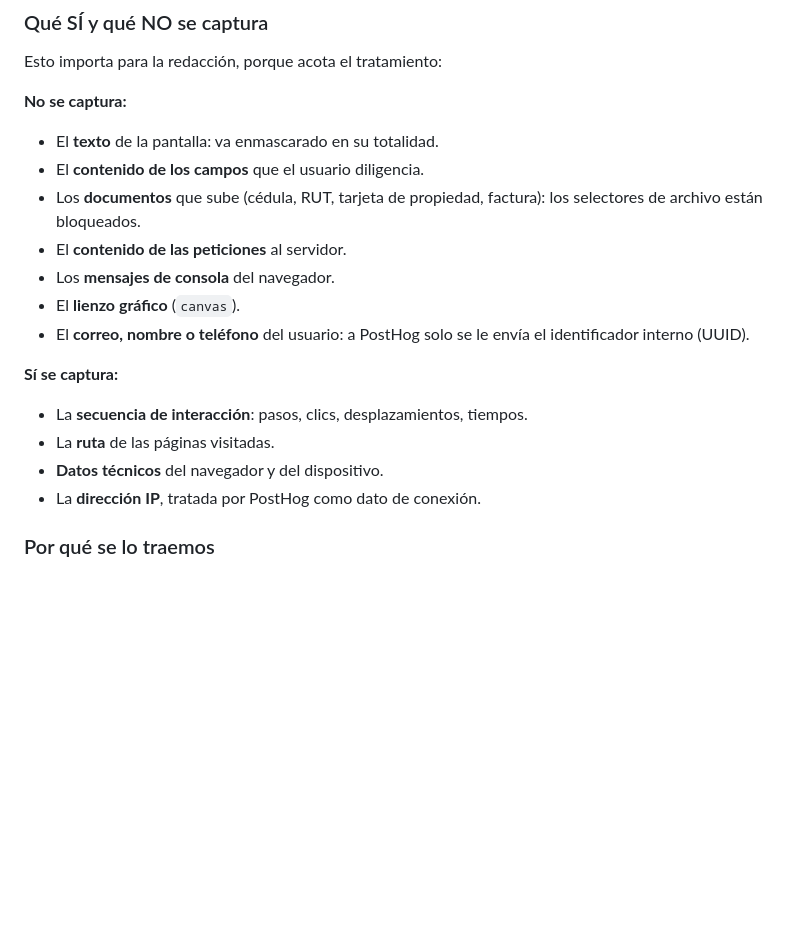
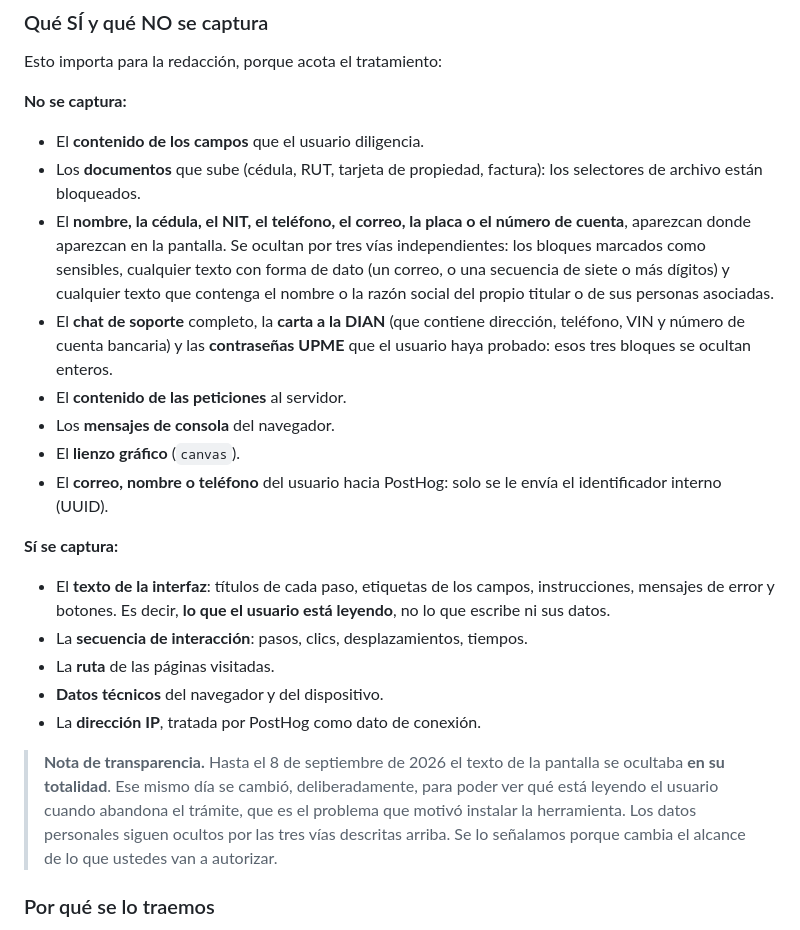
Before and after one commit to contact514/certiveh-landing-page, a Markdown page: docs/requerimiento-cambios-legales-sep2026.md, the part around the change. GitHub-like rendering; blank space fills up the shorter version.

Commit message:
El requerimiento describe el enmascarado de AHORA, no el de esta manana
El punto A.1 se escribio con el texto de la pantalla tapado por completo. Horas
despues se destapo —decision de producto: con todo tapado no se podia ver que esta
leyendo el cliente— y el documento se quedo describiendo un alcance que ya no era.

Mandarlo asi habria hecho que la abogada aprobara una cosa y estuviera corriendo otra,
que es peor que no mandarlo. Ahora dice lo que se captura hoy, enumera las tres vias
por las que el dato sigue oculto, y lleva una nota de transparencia que le senala el
cambio en vez de esconderlo en la lista.

Co-Authored-By: Claude Opus 5 (1M context) <noreply@anthropic.com>
Claude-Session: https://claude.ai/code/session_011yGJk37F2sXzivUH3JU1gb

```diff
--- a/docs/requerimiento-cambios-legales-sep2026.md
+++ b/docs/requerimiento-cambios-legales-sep2026.md
@@ -36,20 +36,24 @@ Esto importa para la redacción, porque acota el tratamiento:
 
 **No se captura:**
 
-- El **texto** de la pantalla: va enmascarado en su totalidad.
 - El **contenido de los campos** que el usuario diligencia.
 - Los **documentos** que sube (cédula, RUT, tarjeta de propiedad, factura): los selectores de archivo están bloqueados.
+- El **nombre, la cédula, el NIT, el teléfono, el correo, la placa o el número de cuenta**, aparezcan donde aparezcan en la pantalla. Se ocultan por tres vías independientes: los bloques marcados como sensibles, cualquier texto con forma de dato (un correo, o una secuencia de siete o más dígitos) y cualquier texto que contenga el nombre o la razón social del propio titular o de sus personas asociadas.
+- El **chat de soporte** completo, la **carta a la DIAN** (que contiene dirección, teléfono, VIN y número de cuenta bancaria) y las **contraseñas UPME** que el usuario haya probado: esos tres bloques se ocultan enteros.
 - El **contenido de las peticiones** al servidor.
 - Los **mensajes de consola** del navegador.
 - El **lienzo gráfico** (`canvas`).
-- El **correo, nombre o teléfono** del usuario: a PostHog solo se le envía el identificador interno (UUID).
+- El **correo, nombre o teléfono** del usuario hacia PostHog: solo se le envía el identificador interno (UUID).
 
 **Sí se captura:**
 
+- El **texto de la interfaz**: títulos de cada paso, etiquetas de los campos, instrucciones, mensajes de error y botones. Es decir, **lo que el usuario está leyendo**, no lo que escribe ni sus datos.
 - La **secuencia de interacción**: pasos, clics, desplazamientos, tiempos.
 - La **ruta** de las páginas visitadas.
 - **Datos técnicos** del navegador y del dispositivo.
 - La **dirección IP**, tratada por PostHog como dato de conexión.
+
+> **Nota de transparencia.** Hasta el 8 de septiembre de 2026 el texto de la pantalla se ocultaba **en su totalidad**. Ese mismo día se cambió, deliberadamente, para poder ver qué está leyendo el usuario cuando abandona el trámite, que es el problema que motivó instalar la herramienta. Los datos personales siguen ocultos por las tres vías descritas arriba. Se lo señalamos porque cambia el alcance de lo que ustedes van a autorizar.
 
 ### Por qué se lo traemos
 
```
